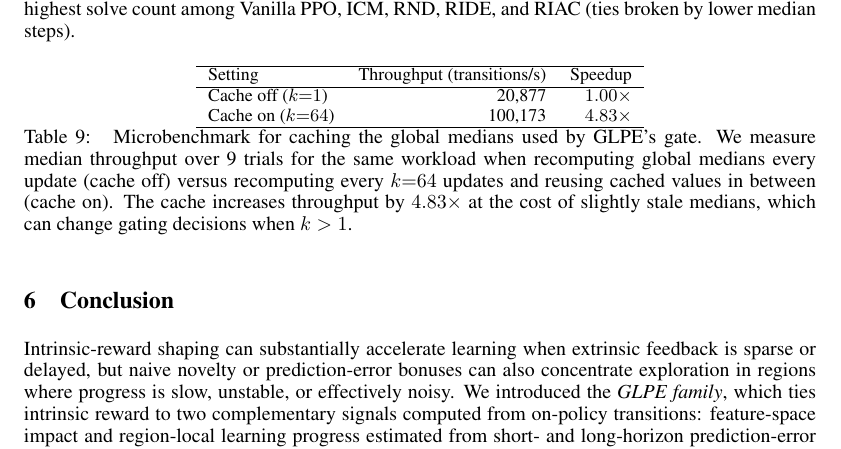
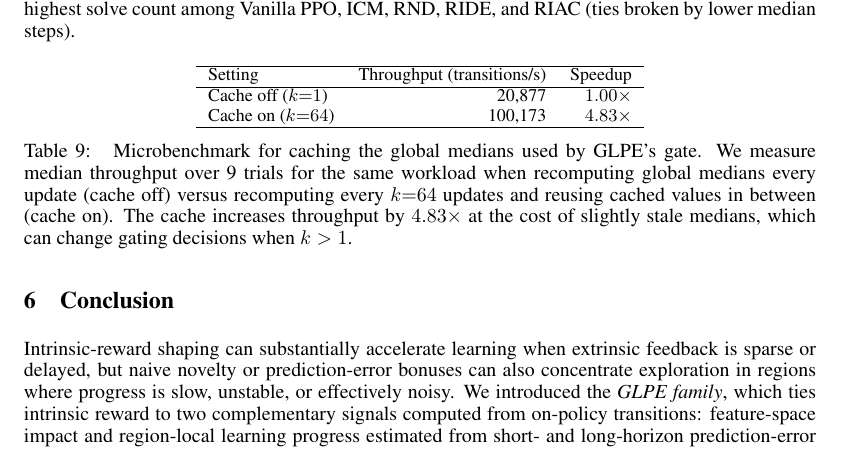
Before and after one commit to mikaelvincent/gated-learning-progress-exploration, a LaTeX paper (paper/targets/neurips.tex, which reads paper/tables/gate_cache_microbenchmark.tex): part of page 12 of 19, cut so that both start at the same text. Compiled offline with pdfLaTeX.

Commit message:
Make table styling consistent

```diff
--- a/paper/tables/gate_cache_microbenchmark.tex
+++ b/paper/tables/gate_cache_microbenchmark.tex
@@ -1,4 +1,4 @@
-\begin{table}[t]
+\begin{table*}[t]
 \centering
 \small
 \begin{fitwidthtabular}{lrr}
@@ -15,4 +15,4 @@ We measure median throughput over 9 trials for the same workload when recomputin
 The cache increases throughput by $4.83\times$ at the cost of slightly stale medians, which can change gating decisions when $k>1$.
 }
 \label{tab:gate_cache_microbenchmark}
-\end{table}
+\end{table*}
```
